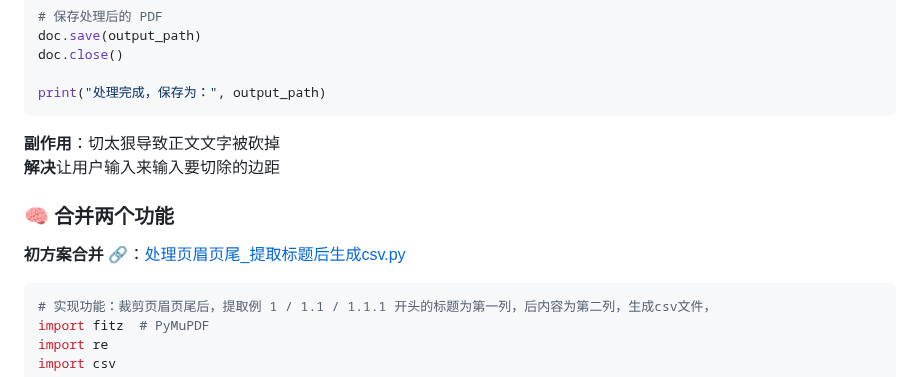
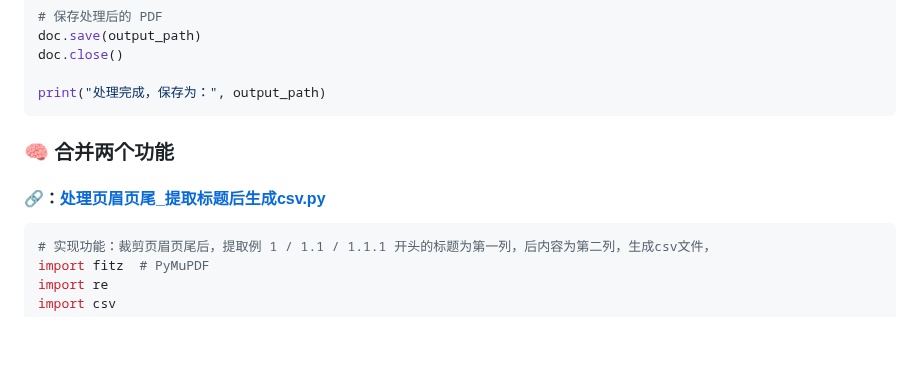
Before and after one commit to xin1/Agent, a Markdown page: 教程/PDFStruc 1.0-py脚本实现基础功能.md, the part around one of its changes. Rendered like a GitHub page; blank space fills up the shorter version.

````diff
--- a/教程/PDFStruc 1.0-py脚本实现基础功能.md
+++ b/教程/PDFStruc 1.0-py脚本实现基础功能.md
@@ -126,12 +126,10 @@ doc.close()
 
 print("处理完成，保存为：", output_path)
 ```
-**副作用**：切太狠导致正文文字被砍掉
-**解决**让用户输入来输入要切除的边距
 
 ### 🧠 合并两个功能
+#### 🔗：[处理页眉页尾_提取标题后生成csv.py](../code/base/Remove_extraction.py)
 
-**初方案合并** 🔗：[处理页眉页尾_提取标题后生成csv.py](../code/base/Remove_extraction.py)
 ```python
 # 实现功能：裁剪页眉页尾后，提取例 1 / 1.1 / 1.1.1 开头的标题为第一列，后内容为第二列，生成csv文件，
 import fitz  # PyMuPDF
````
Also changed, not shown: other parts of 教程/PDFStruc 1.0-py脚本实现基础功能.md (+15 -13 lines).
